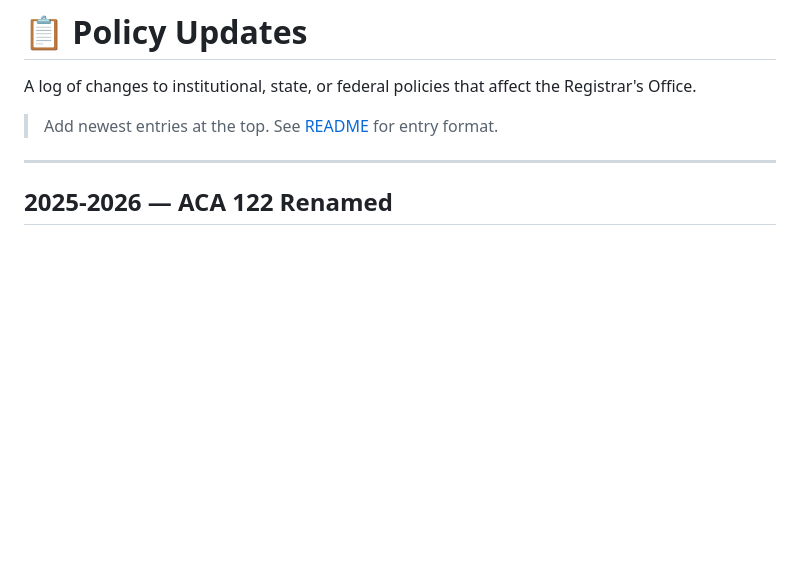
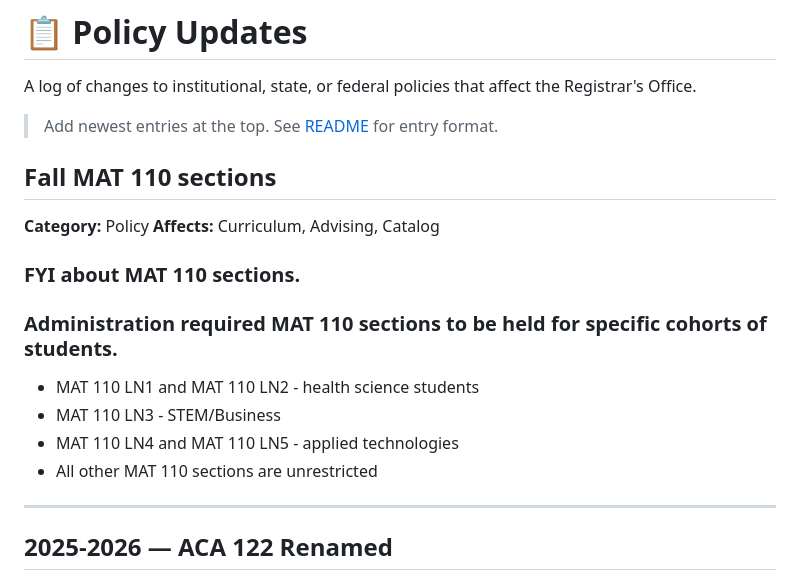
Before and after one commit to JeffreyLebowsk1/work-notes, a Markdown page: updates/policy-updates.md, the part around the change. Rendered like a GitHub page; blank space fills up the shorter version.

Commit message:
Document MAT 110 section requirements for cohorts
Added a section detailing MAT 110 sections and their specific cohort requirements.

```diff
--- a/updates/policy-updates.md
+++ b/updates/policy-updates.md
@@ -3,6 +3,19 @@
 A log of changes to institutional, state, or federal policies that affect the Registrar's Office.
 
 > Add newest entries at the top. See [README](./README.md) for entry format.
+
+## Fall MAT 110 sections
+
+**Category:** Policy
+**Affects:** Curriculum, Advising, Catalog
+
+### FYI about MAT 110 sections.
+
+### Administration required MAT 110 sections to be held for specific cohorts of students.
+- MAT 110 LN1 and MAT 110 LN2 - health science students
+- MAT 110 LN3 - STEM/Business
+- MAT 110 LN4 and MAT 110 LN5 - applied technologies
+- All other MAT 110 sections are unrestricted
 
 ---
 
```
